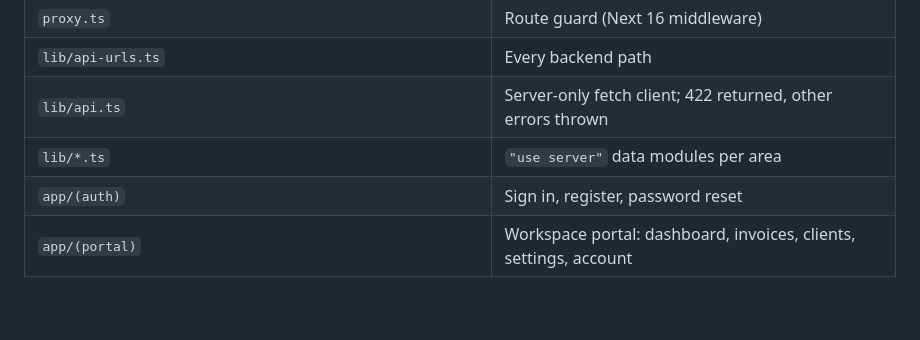
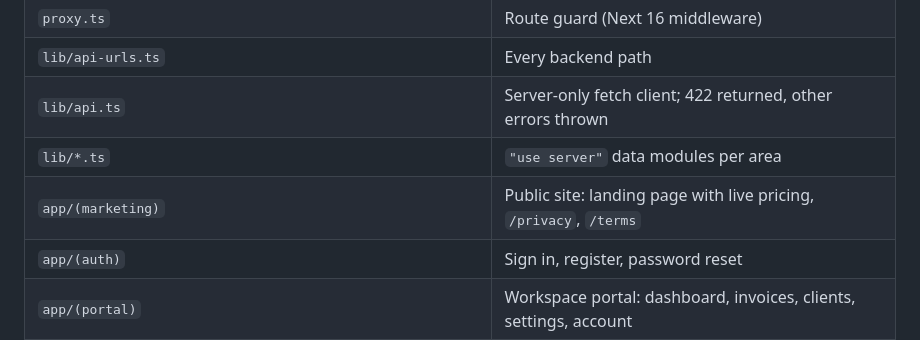
Before and after one commit to kstmostofa/prompt-to-invoice, a Markdown page: docs/architecture.md, the part around the change. Rendered like a GitHub page; blank space fills up the shorter version.

```diff
--- a/docs/architecture.md
+++ b/docs/architecture.md
@@ -99,6 +99,7 @@ Stripe ─> POST /stripe/webhook (Cashier) ─> subscriptions table ─> SyncWor
 | `lib/api-urls.ts` | Every backend path |
 | `lib/api.ts` | Server-only fetch client; 422 returned, other errors thrown |
 | `lib/*.ts` | `"use server"` data modules per area |
+| `app/(marketing)` | Public site: landing page with live pricing, `/privacy`, `/terms` |
 | `app/(auth)` | Sign in, register, password reset |
 | `app/(portal)` | Workspace portal: dashboard, invoices, clients, settings, account |
 | `app/admin` | Platform admin portal |
```
Also changed, not shown: docs/development-plan.md (+3 -1 lines).
